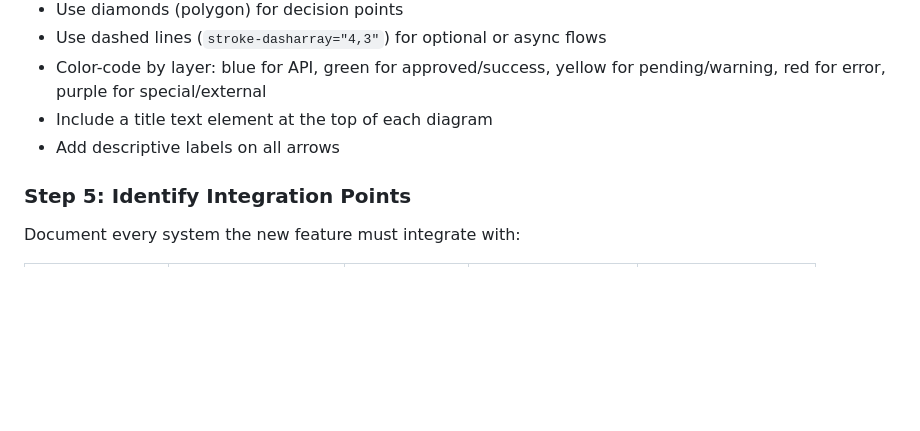
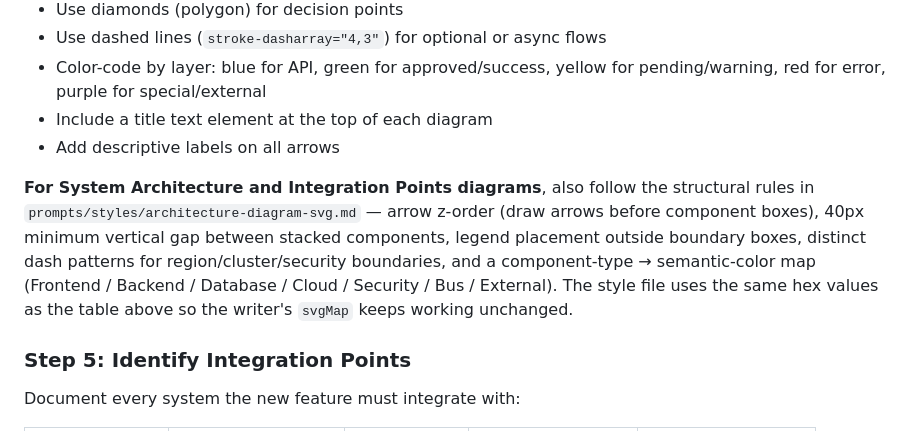
Before and after one commit to wangcansunking/plan-harness, a Markdown page: prompts/architect-prompt.md, the part around the change. Rendered like a GitHub page; blank space fills up the shorter version.

```diff
--- a/prompts/architect-prompt.md
+++ b/prompts/architect-prompt.md
@@ -179,6 +179,8 @@ Since SVG attributes do not support CSS `var()` references, use the **dark theme
 - Include a title text element at the top of each diagram
 - Add descriptive labels on all arrows
 
+**For System Architecture and Integration Points diagrams**, also follow the structural rules in `prompts/styles/architecture-diagram-svg.md` — arrow z-order (draw arrows before component boxes), 40px minimum vertical gap between stacked components, legend placement outside boundary boxes, distinct dash patterns for region/cluster/security boundaries, and a component-type → semantic-color map (Frontend / Backend / Database / Cloud / Security / Bus / External). The style file uses the same hex values as the table above so the writer's `svgMap` keeps working unchanged.
+
 ### Step 5: Identify Integration Points
 
 Document every system the new feature must integrate with:
```
Also changed, not shown: prompts/styles/architecture-diagram-svg.md (added, +182 -0 lines), prompts/writer-prompt.md (+1 -1 lines).
